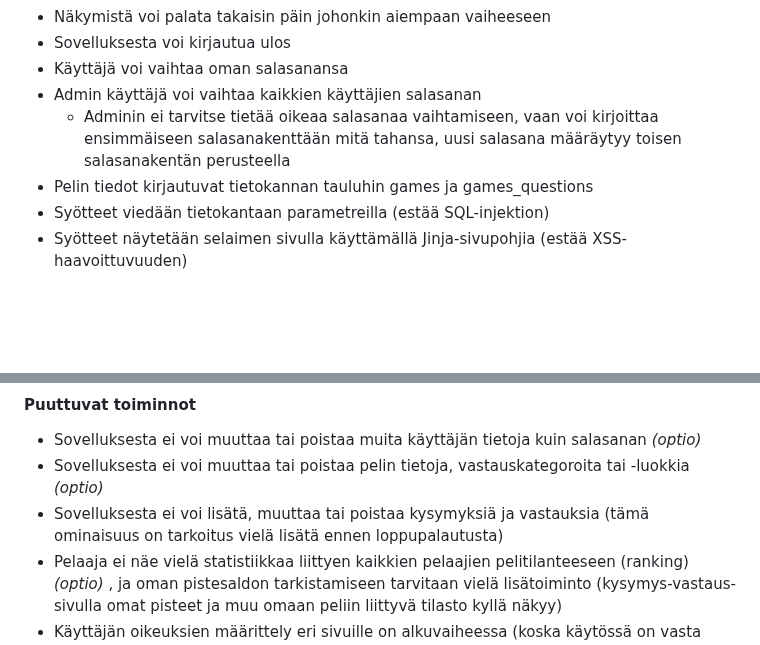
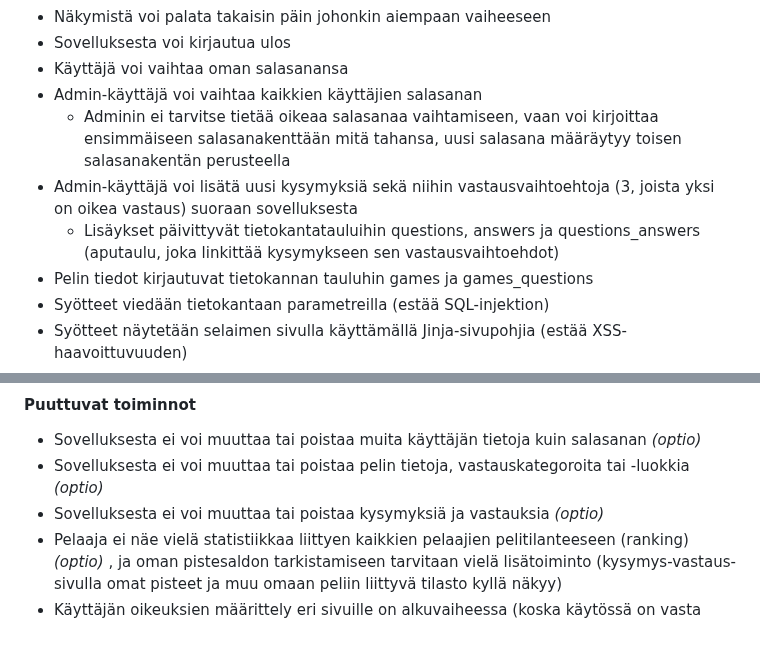
Before and after one commit to a-bzzzz/trivia, a Markdown page: README.md, 2 parts joined by grey strips. Drawn GitHub-style; blank space fills up the shorter version.

Commit message:
Update README.md
Admin can add questions and answers

```diff
--- a/README.md
+++ b/README.md
@@ -90,8 +90,10 @@ Sovelluksesta on tehty peli perustoiminnoilla. Admin-käyttäjän toimintoja (pl
 - Näkymistä voi palata takaisin päin johonkin aiempaan vaiheeseen
 - Sovelluksesta voi kirjautua ulos
 - Käyttäjä voi vaihtaa oman salasanansa
-- Admin käyttäjä voi vaihtaa kaikkien käyttäjien salasanan
+- Admin-käyttäjä voi vaihtaa kaikkien käyttäjien salasanan
   - Adminin ei tarvitse tietää oikeaa salasanaa vaihtamiseen, vaan voi kirjoittaa ensimmäiseen salasanakenttään mitä tahansa, uusi salasana määräytyy toisen salasanakentän perusteella
+- Admin-käyttäjä voi lisätä uusi kysymyksiä sekä niihin vastausvaihtoehtoja (3, joista yksi on oikea vastaus) suoraan sovelluksesta
+  - Lisäykset päivittyvät tietokantatauluihin questions, answers ja questions_answers (aputaulu, joka linkittää kysymykseen sen vastausvaihtoehdot)
 - Pelin tiedot kirjautuvat tietokannan tauluhin games ja games_questions
 - Syötteet viedään tietokantaan parametreilla (estää SQL-injektion)
 - Syötteet näytetään selaimen sivulla käyttämällä Jinja-sivupohjia (estää XSS-haavoittuvuuden)
@@ -103,7 +105,7 @@ Sovelluksesta on tehty peli perustoiminnoilla. Admin-käyttäjän toimintoja (pl
 #### Puuttuvat toiminnot
 - Sovelluksesta ei voi muuttaa tai poistaa muita käyttäjän tietoja kuin salasanan    *(optio)*
 - Sovelluksesta ei voi muuttaa tai poistaa pelin tietoja, vastauskategoroita tai -luokkia    *(optio)*
-- Sovelluksesta ei voi lisätä, muuttaa tai poistaa kysymyksiä ja vastauksia (tämä ominaisuus on tarkoitus vielä lisätä ennen loppupalautusta)
+- Sovelluksesta ei voi muuttaa tai poistaa kysymyksiä ja vastauksia    *(optio)*
 - Pelaaja ei näe vielä statistiikkaa liittyen kaikkien pelaajien pelitilanteeseen (ranking)  *(optio)* , ja oman pistesaldon tarkistamiseen tarvitaan vielä lisätoiminto (kysymys-vastaus-sivulla omat pisteet ja muu omaan peliin liittyvä tilasto kyllä näkyy)
 - Käyttäjän oikeuksien määrittely eri sivuille on alkuvaiheessa (koska käytössä on vasta rooli "peruskäyttäjä", mutta salasanan vaihdossa on jo huomioitu adminille laajemmat oikeudet)
 - Käyttäjän syötteen oikeellisuutta ei mahdollisesti ole tarkistettu tarkkaan ihan kaikissa tapauksissa
```
